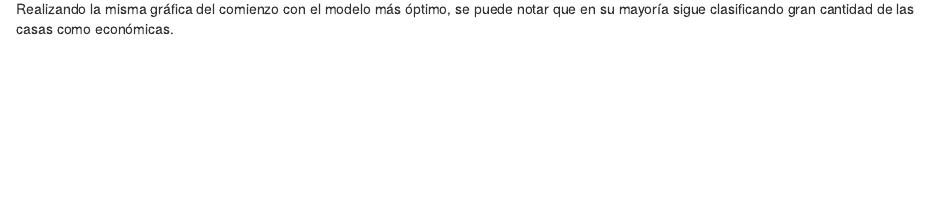
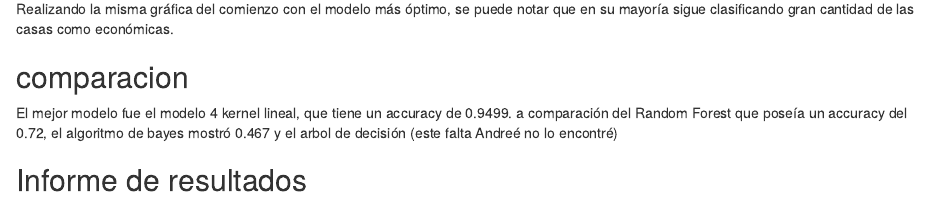
Before and after one commit to ingebor/HDT7SVM, an R Markdown document (HDT7smv.Rmd): the page in a window 1100 px wide, from 6730 px down. Rendered offline with R 4.5, knitr and Pandoc, with nearby package versions; some code elsewhere in the file could not run offline.

Commit message:
Update HDT7smv.Rmd

````diff
--- a/HDT7smv.Rmd
+++ b/HDT7smv.Rmd
@@ -110,3 +110,8 @@ plot(modelosSVM_L,train,GrLivArea~GarageArea)
 ```
 
 Realizando la misma gráfica del comienzo con el modelo más óptimo, se puede notar que en su mayoría sigue clasificando gran cantidad de las casas como económicas.
+
+## comparacion
+El mejor modelo fue el modelo 4 kernel lineal, que tiene un accuracy de 0.9499. a comparación del Random Forest que poseía un accuracy del 0.72, el algoritmo de bayes mostró 0.467 y el arbol de decisión (este falta Andreé no lo encontré)
+
+## Informe de resultados
````
